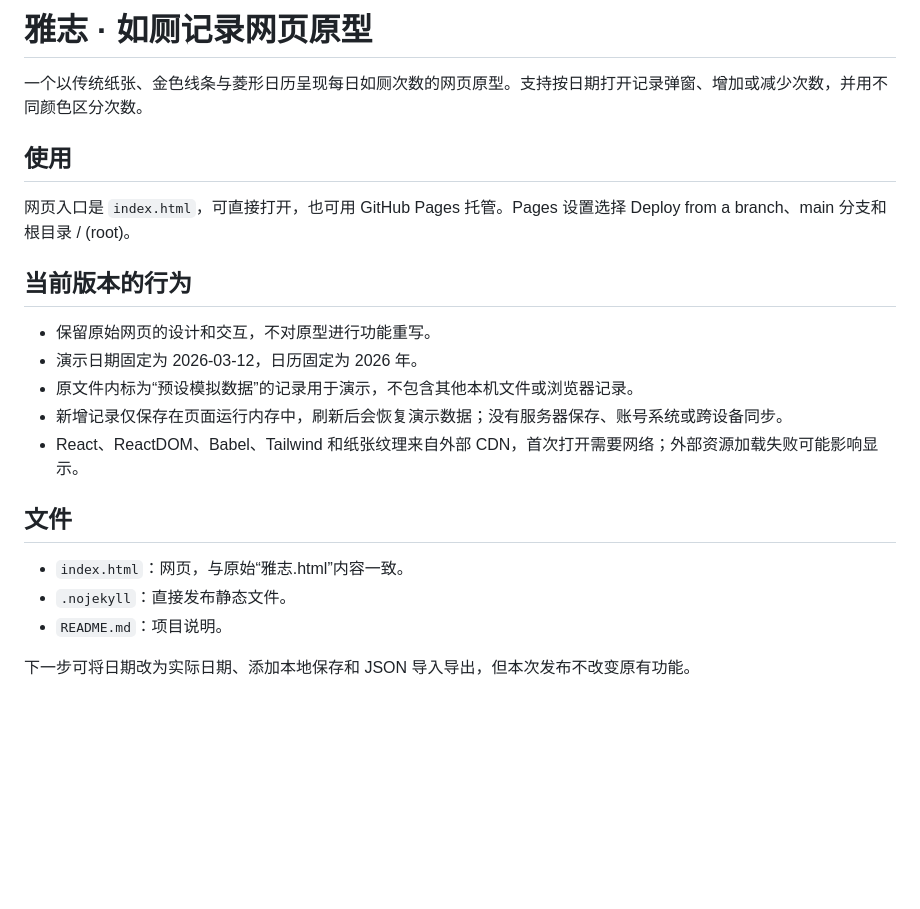
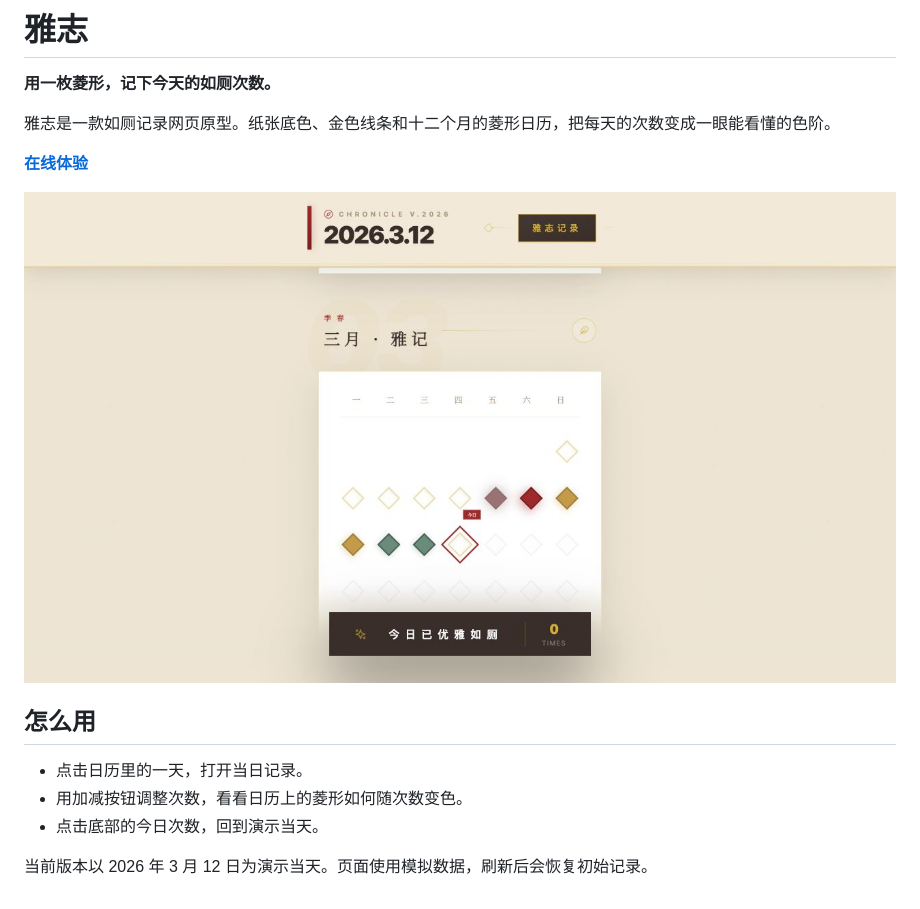
Before and after one commit to dounaoo/yazhi, a Markdown page: README.md, the part around the change. Drawn GitHub-style; pictures changed too: preview.jpg (added); blank space fills up the shorter version.

Commit message:
Refresh portfolio README and screenshot

```diff
--- a/README.md
+++ b/README.md
@@ -1,23 +1,17 @@
-# 雅志 · 如厕记录网页原型
+# 雅志
 
-一个以传统纸张、金色线条与菱形日历呈现每日如厕次数的网页原型。支持按日期打开记录弹窗、增加或减少次数，并用不同颜色区分次数。
+**用一枚菱形，记下今天的如厕次数。**
 
-## 使用
+雅志是一款如厕记录网页原型。纸张底色、金色线条和十二个月的菱形日历，把每天的次数变成一眼能看懂的色阶。
 
-网页入口是 `index.html`，可直接打开，也可用 GitHub Pages 托管。Pages 设置选择 Deploy from a branch、main 分支和根目录 / (root)。
+[**在线体验**](https://dounaoo.github.io/yazhi/)
 
-## 当前版本的行为
+![雅志的菱形日历](preview.jpg)
 
-- 保留原始网页的设计和交互，不对原型进行功能重写。
-- 演示日期固定为 2026-03-12，日历固定为 2026 年。
-- 原文件内标为“预设模拟数据”的记录用于演示，不包含其他本机文件或浏览器记录。
-- 新增记录仅保存在页面运行内存中，刷新后会恢复演示数据；没有服务器保存、账号系统或跨设备同步。
-- React、ReactDOM、Babel、Tailwind 和纸张纹理来自外部 CDN，首次打开需要网络；外部资源加载失败可能影响显示。
+## 怎么用
 
-## 文件
+- 点击日历里的一天，打开当日记录。
+- 用加减按钮调整次数，看看日历上的菱形如何随次数变色。
+- 点击底部的今日次数，回到演示当天。
 
-- `index.html`：网页，与原始“雅志.html”内容一致。
-- `.nojekyll`：直接发布静态文件。
-- `README.md`：项目说明。
-
-下一步可将日期改为实际日期、添加本地保存和 JSON 导入导出，但本次发布不改变原有功能。
+当前版本以 2026 年 3 月 12 日为演示当天。页面使用模拟数据，刷新后会恢复初始记录。
```
